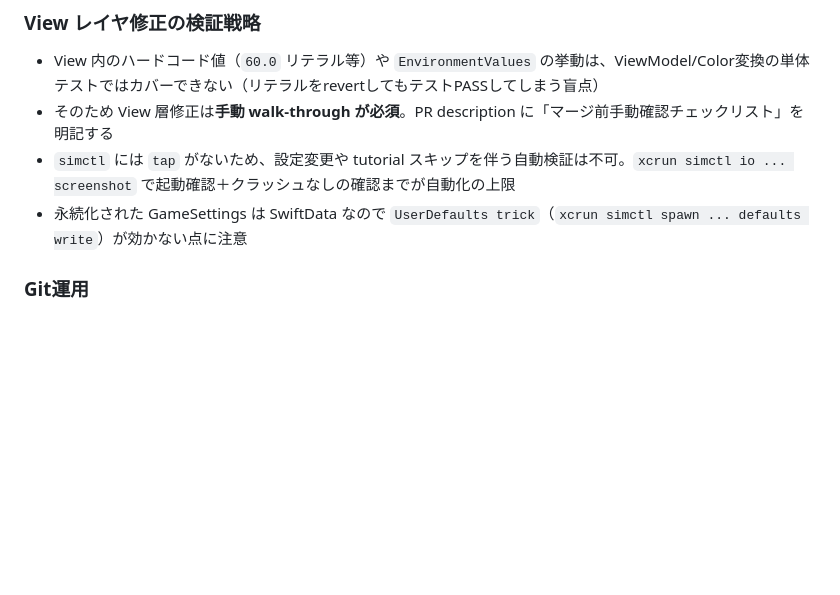
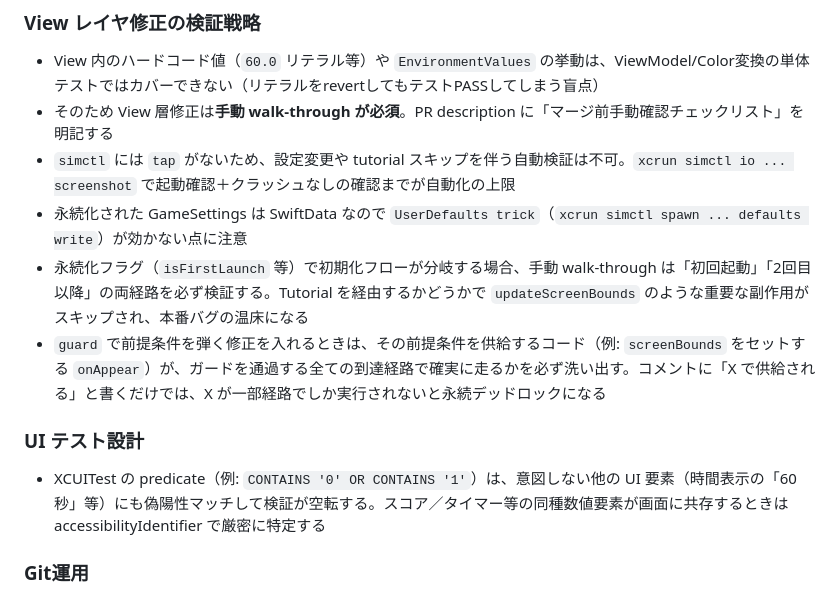
Before and after one commit to es0612/BubblePopGame, a Markdown page: CLAUDE.md, the part around the change. Rendered like a GitHub page; blank space fills up the shorter version.

Commit message:
docs(CLAUDE.md): View検証/UIテスト設計の学びを反映（前セッション振り返り）
- View検証戦略: 永続化フラグで初期化フローが分岐する場合の両経路検証、
  guard前提条件が全到達経路で供給されるかの確認を追記
- UIテスト設計セクション新設: XCUITest predicate の偽陽性マッチ回避
  （同種数値要素は accessibilityIdentifier で厳密特定）

Co-Authored-By: Claude Opus 4.8 (1M context) <noreply@anthropic.com>

```diff
--- a/CLAUDE.md
+++ b/CLAUDE.md
@@ -93,6 +93,12 @@ app/BubblePopGame/
 - そのため View 層修正は**手動 walk-through が必須**。PR description に「マージ前手動確認チェックリスト」を明記する
 - `simctl` には `tap` がないため、設定変更や tutorial スキップを伴う自動検証は不可。`xcrun simctl io ... screenshot` で起動確認＋クラッシュなしの確認までが自動化の上限
 - 永続化された GameSettings は SwiftData なので `UserDefaults trick`（`xcrun simctl spawn ... defaults write`）が効かない点に注意
+- 永続化フラグ（`isFirstLaunch` 等）で初期化フローが分岐する場合、手動 walk-through は「初回起動」「2回目以降」の両経路を必ず検証する。Tutorial を経由するかどうかで `updateScreenBounds` のような重要な副作用がスキップされ、本番バグの温床になる
+- `guard` で前提条件を弾く修正を入れるときは、その前提条件を供給するコード（例: `screenBounds` をセットする `onAppear`）が、ガードを通過する全ての到達経路で確実に走るかを必ず洗い出す。コメントに「X で供給される」と書くだけでは、X が一部経路でしか実行されないと永続デッドロックになる
+
+### UI テスト設計
+
+- XCUITest の predicate（例: `CONTAINS '0' OR CONTAINS '1'`）は、意図しない他の UI 要素（時間表示の「60 秒」等）にも偽陽性マッチして検証が空転する。スコア／タイマー等の同種数値要素が画面に共存するときは accessibilityIdentifier で厳密に特定する
 
 ### Git運用
 
```
